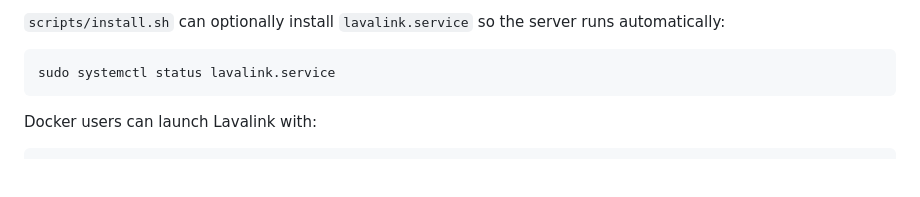
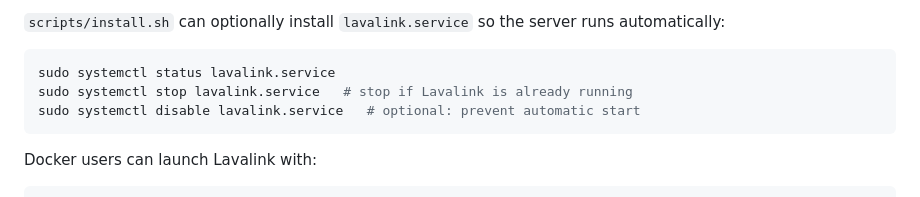
Before and after one commit to ALEPola/Elbot, a Markdown page: README.md, the part around the change. GitHub-like rendering; blank space fills up the shorter version.

Commit message:
docs: add lavalink service stop instructions

````diff
--- a/README.md
+++ b/README.md
@@ -189,6 +189,8 @@ runs automatically:
 
 ```bash
 sudo systemctl status lavalink.service
+sudo systemctl stop lavalink.service   # stop if Lavalink is already running
+sudo systemctl disable lavalink.service   # optional: prevent automatic start
 ```
 
 Docker users can launch Lavalink with:
````
